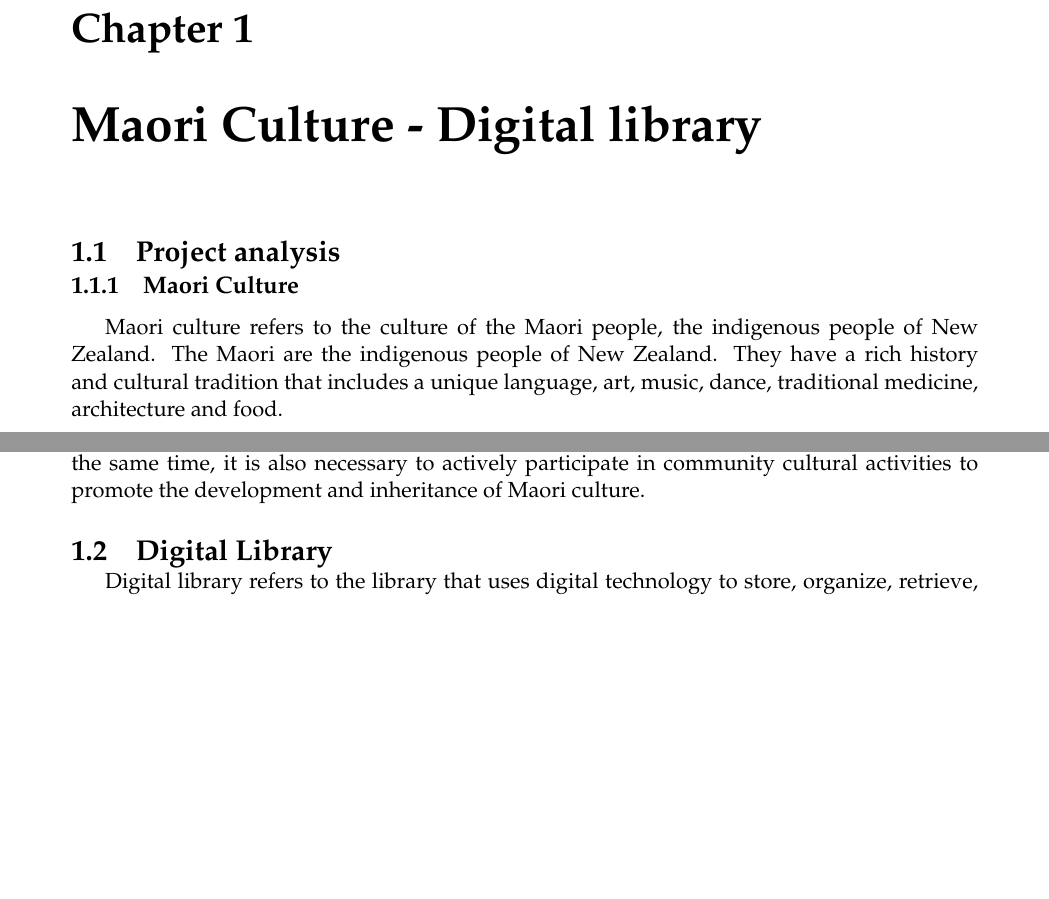
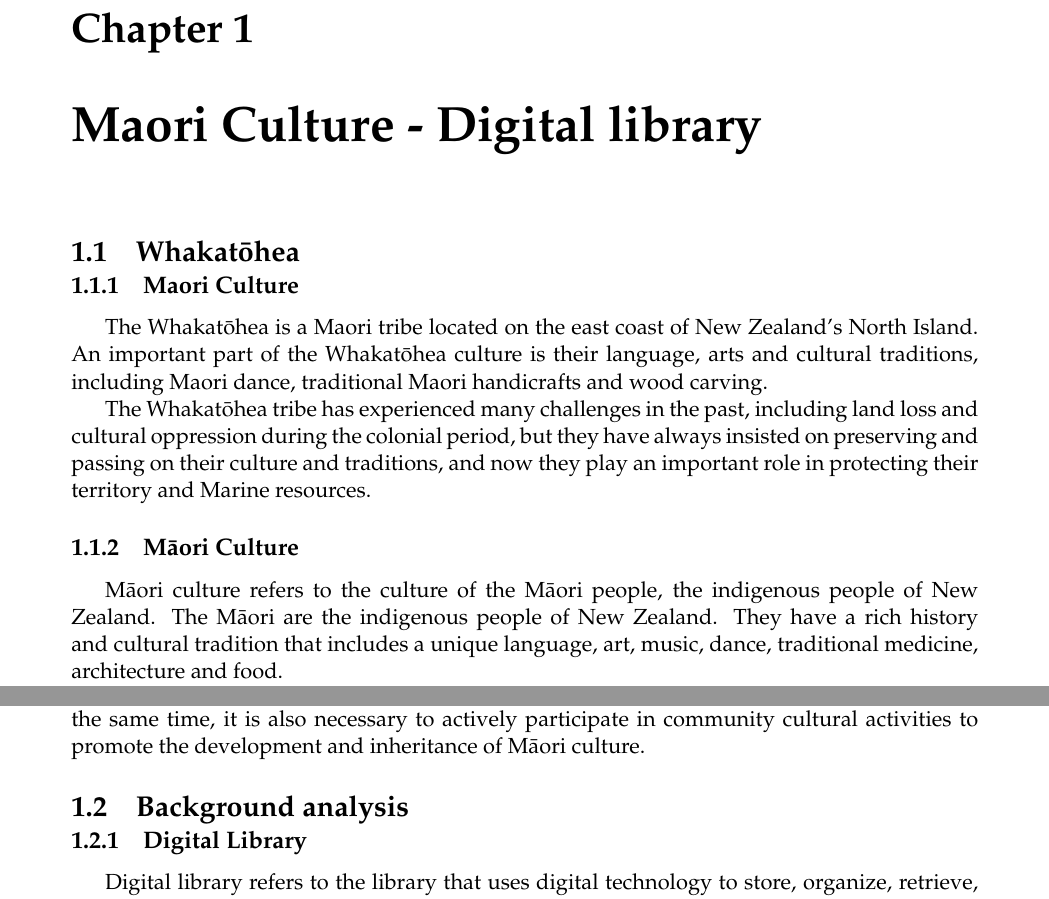
Before and after one commit to 54chen/waikatohea, a LaTeX document (report.tex, which reads chap1.tex): two parts of pages 7 and 9 of 21, joined at a grey line, cut so that both start at the same text, the shorter picture padded with empty space. Compiled offline with pdfLaTeX.

Commit message:
Update chap1.tex

```diff
--- a/chap1.tex
+++ b/chap1.tex
@@ -1,8 +1,14 @@
 \chapter{Maori Culture - Digital library}
 
-\section{Project analysis}
+\section{Whakatōhea}
+
 \subsection{Maori Culture}
-Maori culture refers to the culture of the Maori people, the indigenous people of New Zealand. The Maori are the indigenous people of New Zealand. They have a rich history and cultural tradition that includes a unique language, art, music, dance, traditional medicine, architecture and food.
+The Whakatōhea is a Maori tribe located on the east coast of New Zealand's North Island. An important part of the Whakatōhea culture is their language, arts and cultural traditions, including Maori dance, traditional Maori handicrafts and wood carving.
+
+The Whakatōhea tribe has experienced many challenges in the past, including land loss and cultural oppression during the colonial period, but they have always insisted on preserving and passing on their culture and traditions, and now they play an important role in protecting their territory and Marine resources.
+
+\subsection{Māori Culture}
+Māori culture refers to the culture of the Māori people, the indigenous people of New Zealand. The Māori are the indigenous people of New Zealand. They have a rich history and cultural tradition that includes a unique language, art, music, dance, traditional medicine, architecture and food.
 
 \begin{figure}[htbp]
   \centerline{\includegraphics[width=500pt]{images/M1-1.png}}
@@ -36,7 +42,8 @@ Collaboration with other cultural digital libraries: Maori cultural digital libr
 
-Protecting and inheriting the sustainability of Maori Culture: The Maori Cultural Digital Library is an important tool for protecting and inheriting Maori culture, which needs to be constantly updated and improved to ensure the sustainability of Maori cultural heritage. At the same time, it is also necessary to actively participate in community cultural activities to promote the development and inheritance of Maori culture.
+Protecting and inheriting the sustainability of Māori Culture: The Māori Cultural Digital Library is an important tool for protecting and inheriting Māori culture, which needs to be constantly updated and improved to ensure the sustainability of Māori cultural heritage. At the same time, it is also necessary to actively participate in community cultural activities to promote the development and inheritance of Māori culture.
 
-\section{Digital Library}
+\section{Background analysis}
+\subsection{Digital Library}
 Digital library refers to the library that uses digital technology to store, organize, retrieve, transmit, utilize and protect document resources. Different from traditional physical libraries, digital libraries are mainly dominated by literature resources in electronic form, which can be retrieved and accessed through computer networks. Digital library is the product of the information age. It uses the digital way to manage the document resources, which makes it more convenient for people to obtain and use the information resources, and also provides a broader space for academic research and education.
 
 Digital library is of great significance to academic research and education. It provides more extensive and deeper information resources for education and research, and provides a more convenient and efficient learning, research and teaching platform for scholars, researchers and students. At the same time, digital library also provides a wider range of cultural and knowledge resources for the society, and promotes cultural exchange and knowledge innovation.
```
Also changed, not shown: chap1.tex (16 more changed lines).
